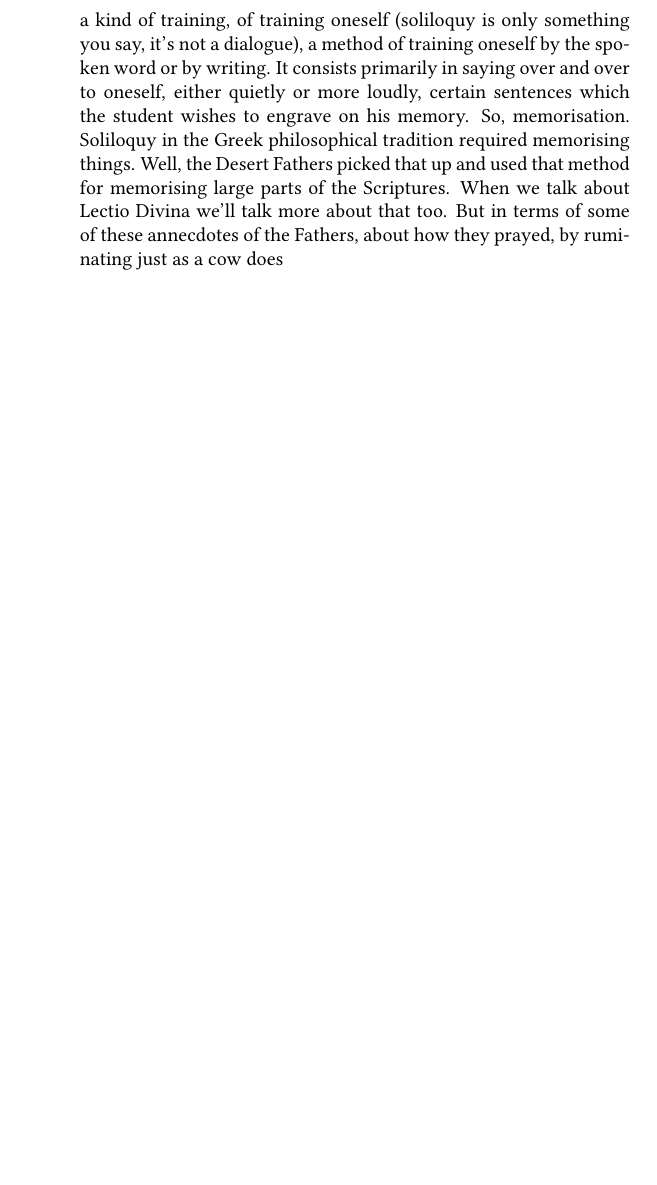
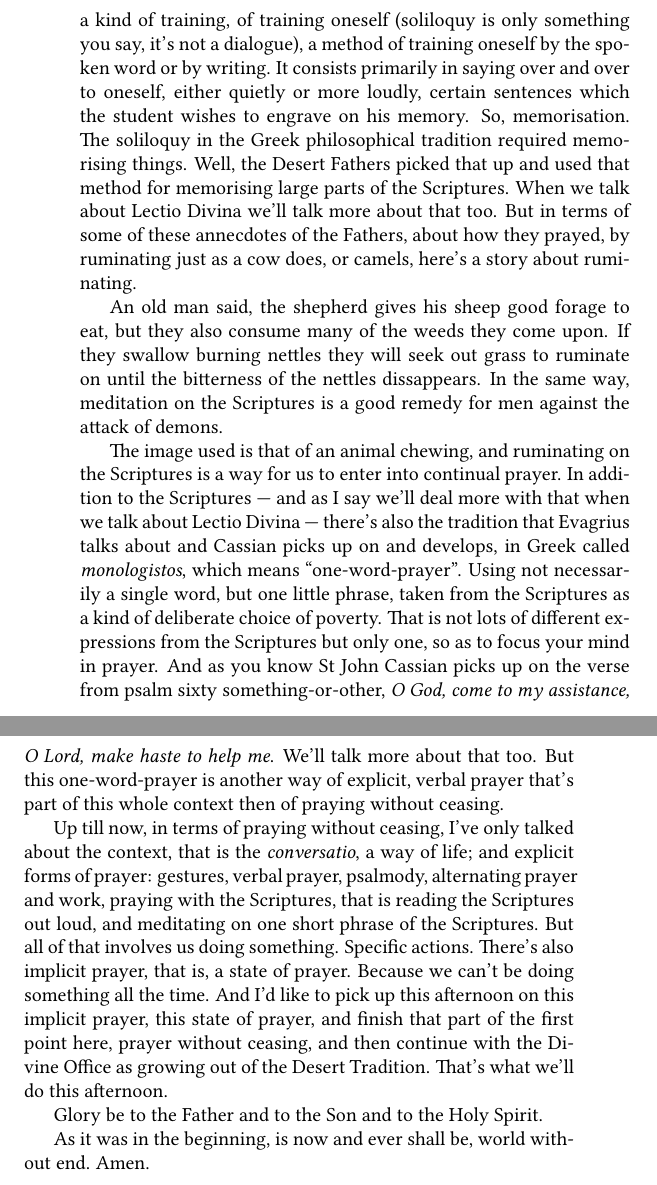
Before and after one commit to benstox/fr-cassian-transcription, a LaTeX book (praying-without-ceasing.tex, which reads lecture01.tex): part of page 20 of 20 before the commit and two parts of pages 20 and 21 of 24 after it, the two joined at a grey line, cut so that both start at the same text, the shorter picture padded with empty space. Compiled offline with pdfLaTeX.

Commit message:
Finished lecture 1.

```diff
--- a/lecture01.tex
+++ b/lecture01.tex
@@ -66,2 +66,12 @@ In addition to these actions or these acts of prayer, gestures, verbal prayer, p
 
-In addition to exterior work, the Desert Fathers had this concept of interior activity. And the interior activity had to do not only with dealing with your thoughts, with these eight vices that I just mentioned earlier, but also engaging your mind in prayer. And this was done not just in a mental way, but in a verbal way. A verbal way of praying, or of repeating the Scriptures, or of memorising the Scriptures. This practice is not unique to the Desert Fathers, or to Christians, but in fact comes from the Greek philosophical tradition. Because in certain Greek schools of philosophy, the students who wanted to be philosophers were trained in the \emph{soliloquy}, which was a kind of training, of training oneself (soliloquy is only something you say, it's not a dialogue), a method of training oneself by the spoken word or by writing. It consists primarily in saying over and over to oneself, either quietly or more loudly, certain sentences which the student wishes to engrave on his memory. So, memorisation. Soliloquy in the Greek philosophical tradition required memorising things. Well, the Desert Fathers picked that up and used that method for memorising large parts of the Scriptures. When we talk about Lectio Divina we'll talk more about that too. But in terms of some of these annecdotes of the Fathers, about how they prayed, by ruminating just as a cow does
+In addition to exterior work, the Desert Fathers had this concept of interior activity. And the interior activity had to do not only with dealing with your thoughts, with these eight vices that I just mentioned earlier, but also engaging your mind in prayer. And this was done not just in a mental way, but in a verbal way. A verbal way of praying, or of repeating the Scriptures, or of memorising the Scriptures. This practice is not unique to the Desert Fathers, or to Christians, but in fact comes from the Greek philosophical tradition. Because in certain Greek schools of philosophy, the students who wanted to be philosophers were trained in the \emph{soliloquy}, which was a kind of training, of training oneself (soliloquy is only something you say, it's not a dialogue), a method of training oneself by the spoken word or by writing. It consists primarily in saying over and over to oneself, either quietly or more loudly, certain sentences which the student wishes to engrave on his memory. So, memorisation. The soliloquy in the Greek philosophical tradition required memorising things. Well, the Desert Fathers picked that up and used that method for memorising large parts of the Scriptures. When we talk about Lectio Divina we'll talk more about that too. But in terms of some of these annecdotes of the Fathers, about how they prayed, by ruminating just as a cow does, or camels, here's a story about ruminating.
+
+An old man said, the shepherd gives his sheep good forage to eat, but they also consume many of the weeds they come upon. If they swallow burning nettles they will seek out grass to ruminate on until the bitterness of the nettles dissappears. In the same way, meditation on the Scriptures is a good remedy for men against the attack of demons.
+
+The image used is that of an animal chewing, and ruminating on the Scriptures is a way for us to enter into continual prayer. In addition to the Scriptures --- and as I say we'll deal more with that when we talk about Lectio Divina --- there's also the tradition that Evagrius talks about and Cassian picks up on and develops, in Greek called \emph{monologistos}, which means ``one-word-prayer''. Using not necessarily a single word, but one little phrase, taken from the Scriptures as a kind of deliberate choice of poverty. That is not lots of different expressions from the Scriptures but only one, so as to focus your mind in prayer. And as you know St John Cassian picks up on the verse from psalm sixty something-or-other, \emph{O God, come to my assistance, O Lord, make haste to help me}. We'll talk more about that too. But this one-word-prayer is another way of explicit, verbal prayer that's part of this whole context then of praying without ceasing.
+
+Up till now, in terms of praying without ceasing, I've only talked about the context, that is the \emph{conversatio}, a way of life; and explicit forms of prayer: gestures, verbal prayer, psalmody, alternating prayer and work, praying with the Scriptures, that is reading the Scriptures out loud, and meditating on one short phrase of the Scriptures. But all of that involves us doing something. Specific actions. There's also implicit prayer, that is, a state of prayer. Because we can't be doing something all the time. And I'd like to pick up this afternoon on this implicit prayer, this state of prayer, and finish that part of the first point here, prayer without ceasing, and then continue with the Divine Office as growing out of the Desert Tradition. That's what we'll do this afternoon.
+
+Glory be to the Father and to the Son and to the Holy Spirit.
+
+As it was in the beginning, is now and ever shall be, world without end. Amen.
```
Also changed, not shown: lecture02.tex (added, +15 -0 lines), praying-without-ceasing.tex (+2 -0 lines), lecture01.tex (2 more changed lines).
